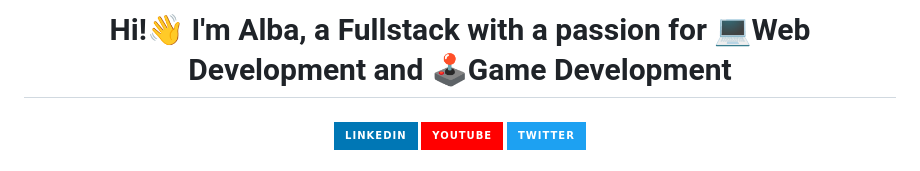
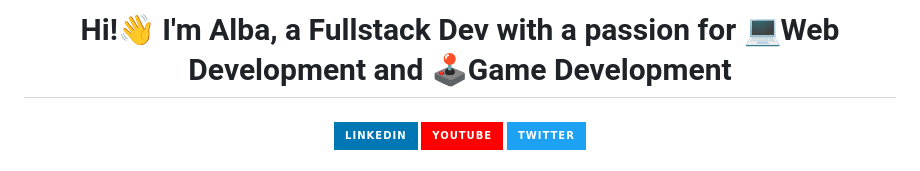
Before and after one commit to mindsh4ke/mindsh4ke, a Markdown page: README.md, the part around the change. Drawn GitHub-style; badges without logos.

```diff
--- a/README.md
+++ b/README.md
@@ -1,4 +1,4 @@
-<h1 align="center">Hi!👋 I'm Alba, a Fullstack with a passion for 💻Web Development and 🕹️Game Development</h1>
+<h1 align="center">Hi!👋 I'm Alba, a Fullstack Dev with a passion for 💻Web Development and 🕹️Game Development</h1>
 
 ###
 
```
